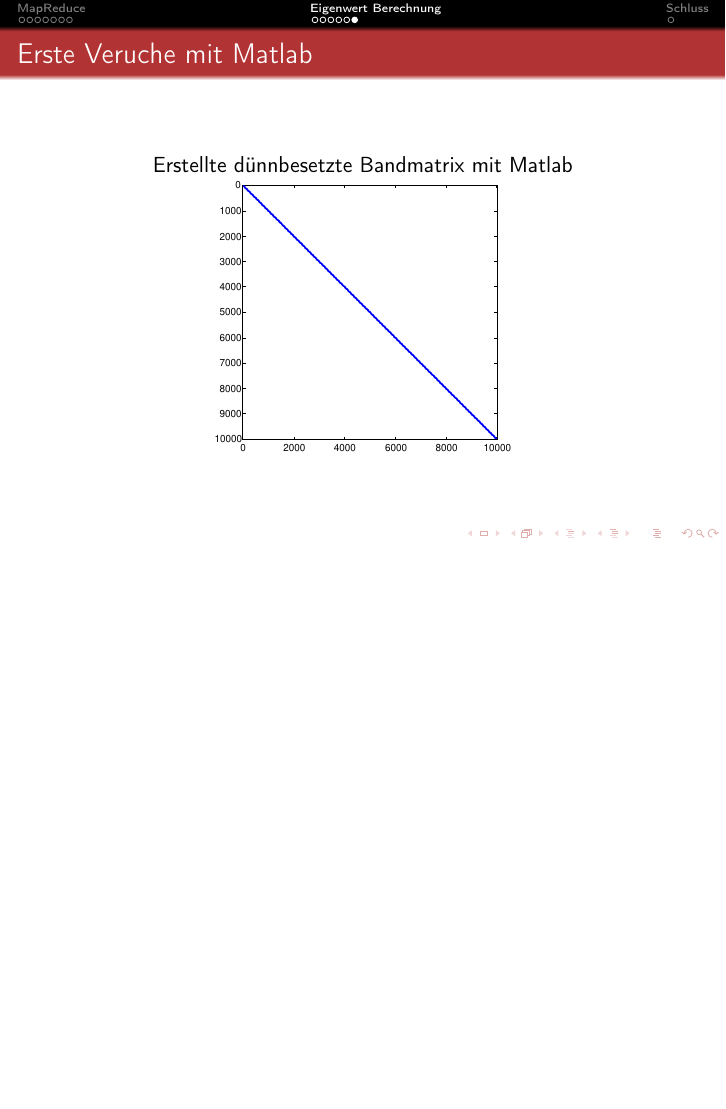
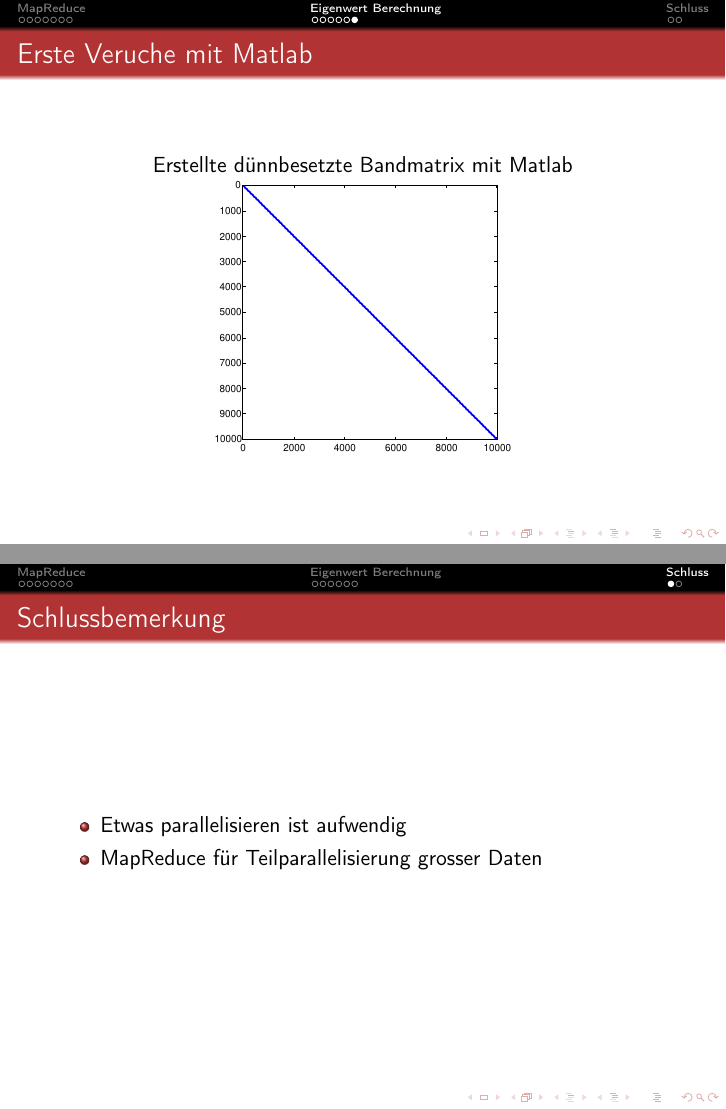
Before and after one commit to PStump/MathSemHPC, LaTeX slides (02_Beamer/main.tex, which reads 02_Beamer/schluss.tex): page 17 of 18 before the commit and pages 17 and 18 of 19 after it, the two joined at a grey line, the shorter picture padded with empty space. Compiled offline with pdfLaTeX.

Commit message:
moeglicher Schluss

```diff
--- a/02_Beamer/schluss.tex
+++ b/02_Beamer/schluss.tex
@@ -1,3 +1,12 @@
+\frame{
+  \frametitle{Schlussbemerkung}
+
+  \begin{itemize}
+    \item Etwas parallelisieren ist aufwendig
+    \item MapReduce für Teilparallelisierung grosser Daten
+  \end{itemize}
+}
+
 \subsection{Fragen}
 \frame{
   \frametitle{Fragen}
```
